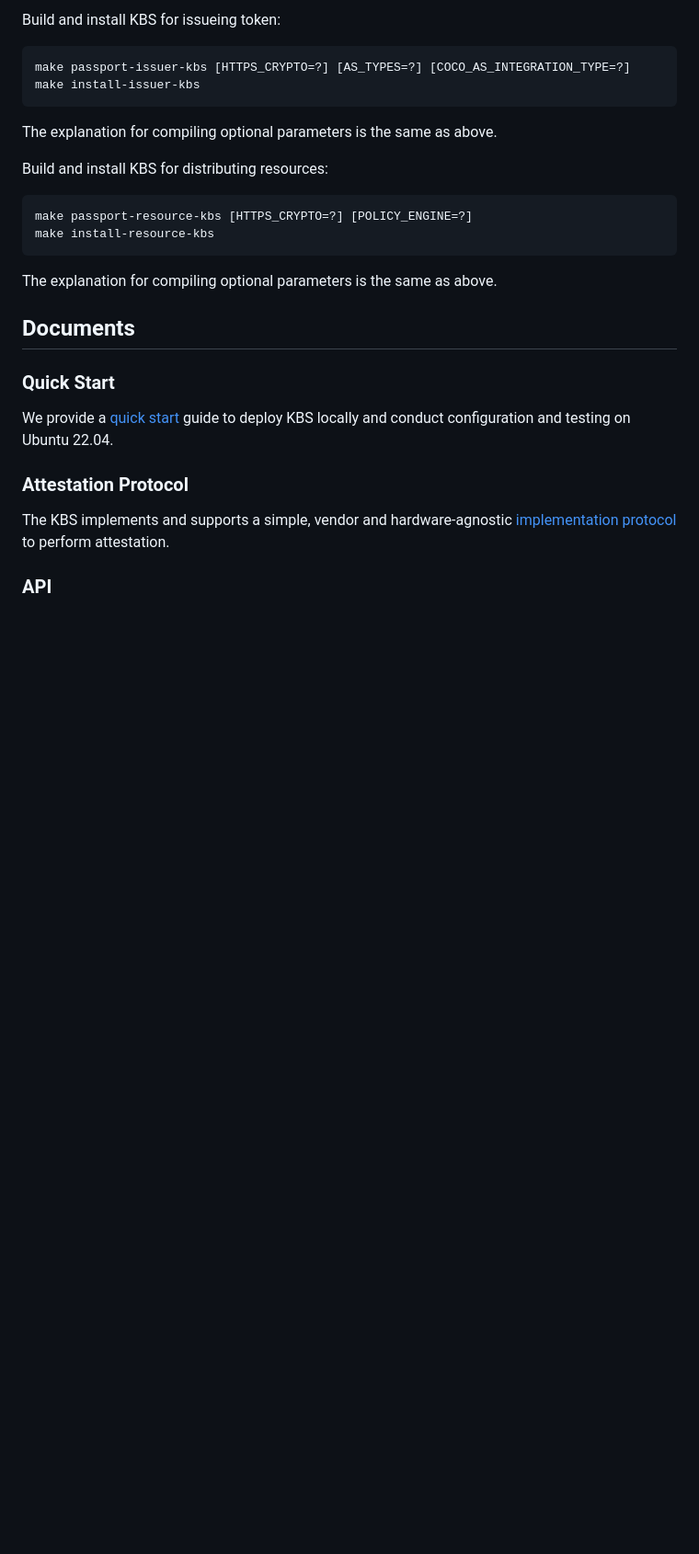
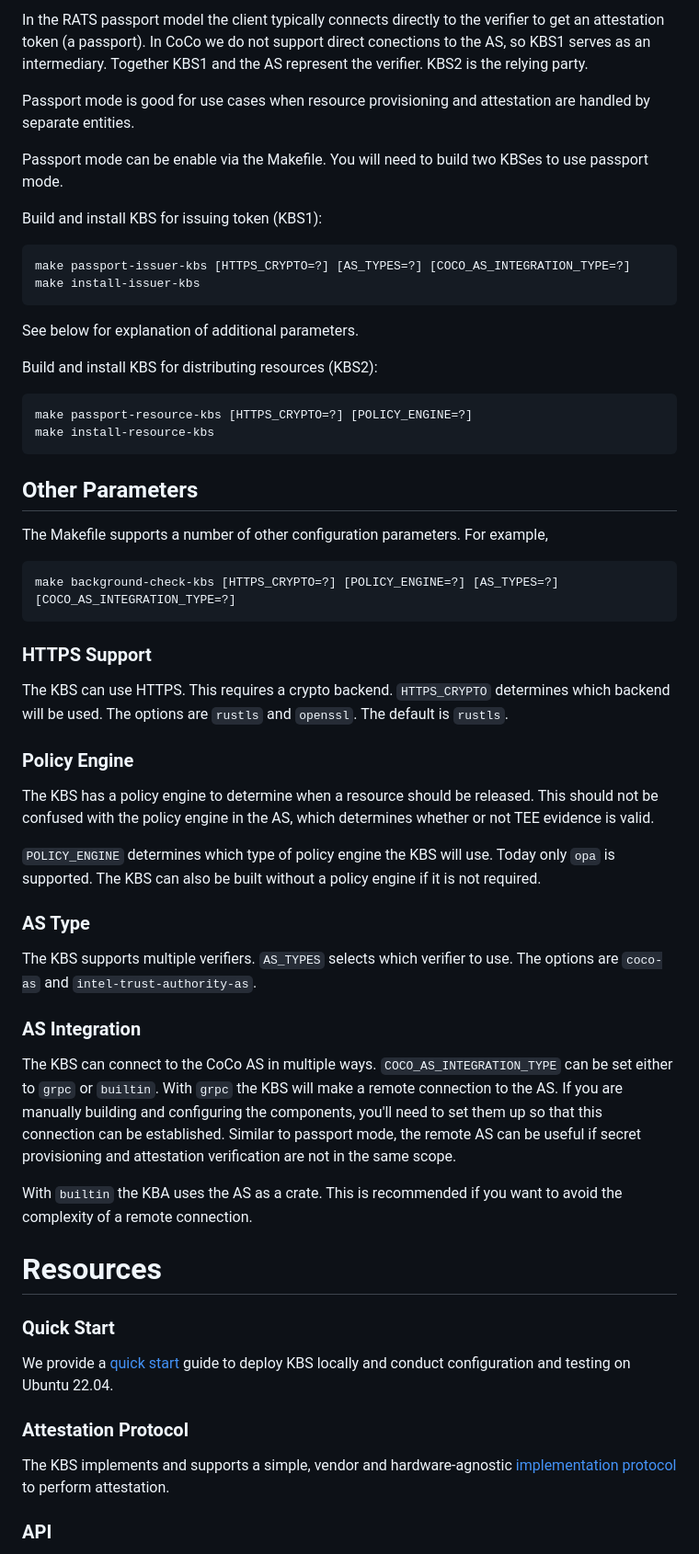
Before and after one commit to confidential-containers/trustee, a Markdown page: kbs/README.md, the part around the change printed below. Shown: that part at 92% size. Drawn GitHub-style; blank space fills up the shorter version.

````diff
--- a/kbs/README.md
+++ b/kbs/README.md
@@ -70,21 +75,72 @@ This KBS then compares the Token's payload against its appraisal policy and retu
 
-Build and install KBS for issueing token:
+In the RATS passport model the client typically connects directly to the verifier to get an attestation token (a passport).
+In CoCo we do not support direct conections to the AS, so KBS1 serves as an intermediary.
+Together KBS1 and the AS represent the verifier.
+KBS2 is the relying party.
+
+Passport mode is good for use cases when resource provisioning and attestation are handled by separate entities.
+
+Passport mode can be enable via the Makefile.
+You will need to build two KBSes to use passport mode.
+
+Build and install KBS for issuing token (KBS1):
 ```shell
 make passport-issuer-kbs [HTTPS_CRYPTO=?] [AS_TYPES=?] [COCO_AS_INTEGRATION_TYPE=?]
 make install-issuer-kbs
 ```
 
-The explanation for compiling optional parameters is the same as above.
+See below for explanation of additional parameters.
 
-Build and install KBS for distributing resources:
+Build and install KBS for distributing resources (KBS2):
 ```shell
 make passport-resource-kbs [HTTPS_CRYPTO=?] [POLICY_ENGINE=?]
 make install-resource-kbs
 ```
 
-The explanation for compiling optional parameters is the same as above.
+## Other Parameters
 
-## Documents
+The Makefile supports a number of other configuration parameters.
+For example,
+```shell
+make background-check-kbs [HTTPS_CRYPTO=?] [POLICY_ENGINE=?] [AS_TYPES=?] [COCO_AS_INTEGRATION_TYPE=?]
+```
+
+### HTTPS Support
+
+The KBS can use HTTPS. This requires a crypto backend.
+`HTTPS_CRYPTO` determines which backend will be used.
+The options are `rustls` and `openssl`. The default is `rustls`.
+
+### Policy Engine
+
+The KBS has a policy engine to determine when a resource should be released.
+This should not be confused with the policy engine in the AS,
+which determines whether or not TEE evidence is valid.
+
+`POLICY_ENGINE` determines which type of policy engine the KBS will use.
+Today only `opa` is supported. The KBS can also be built without a policy engine
+if it is not required.
+
+### AS Type
+
+The KBS supports multiple verifiers.
+`AS_TYPES` selects which verifier to use.
+The options are `coco-as` and `intel-trust-authority-as`.
+
+### AS Integration
+
+The KBS can connect to the CoCo AS in multiple ways.
+`COCO_AS_INTEGRATION_TYPE` can be set either to `grpc` or `builtin`.
+With `grpc` the KBS will make a remote connection to the AS.
+If you are manually building and configuring the components,
+you'll need to set them up so that this connection can be established.
+Similar to passport mode, the remote AS can be useful if secret provisioning
+and attestation verification are not in the same scope.
+
+With `builtin` the KBA uses the AS as a crate. This is recommended if you want
+to avoid the complexity of a remote connection.
+
+# Resources
 
 ### Quick Start
 
````
Also changed, not shown: other parts of kbs/README.md (+50 -45 lines), attestation-service/README.md (+92 -65 lines), kbs/quickstart.md (+4 -1 lines).
